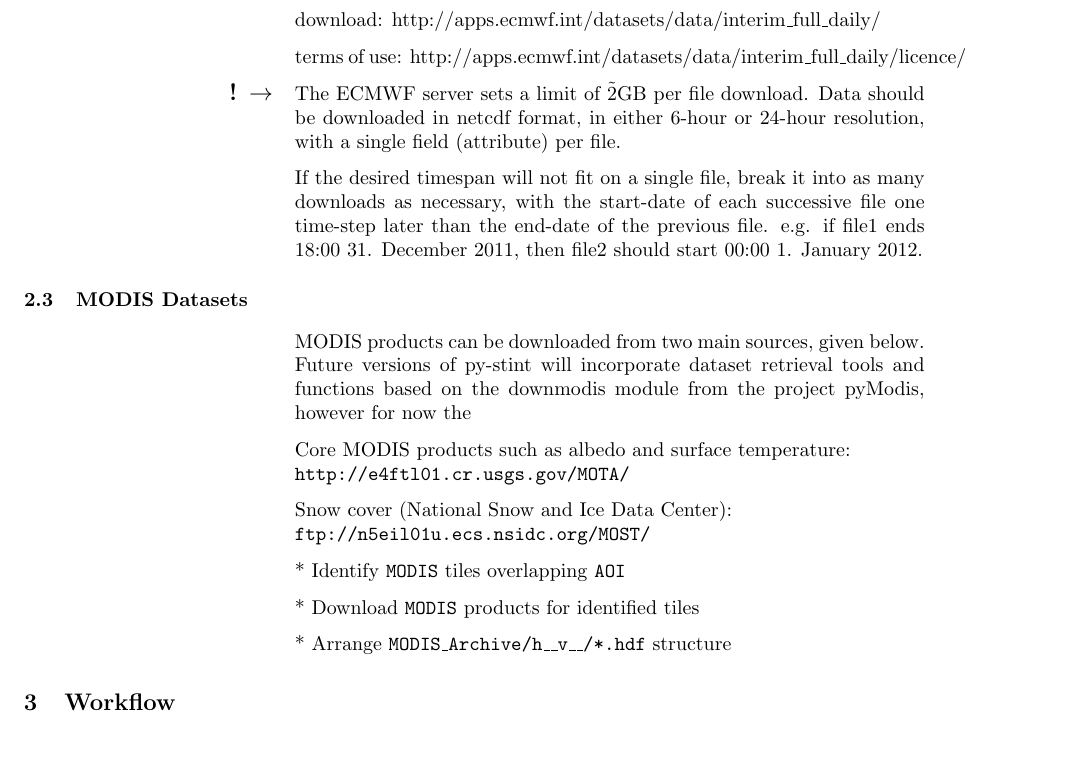
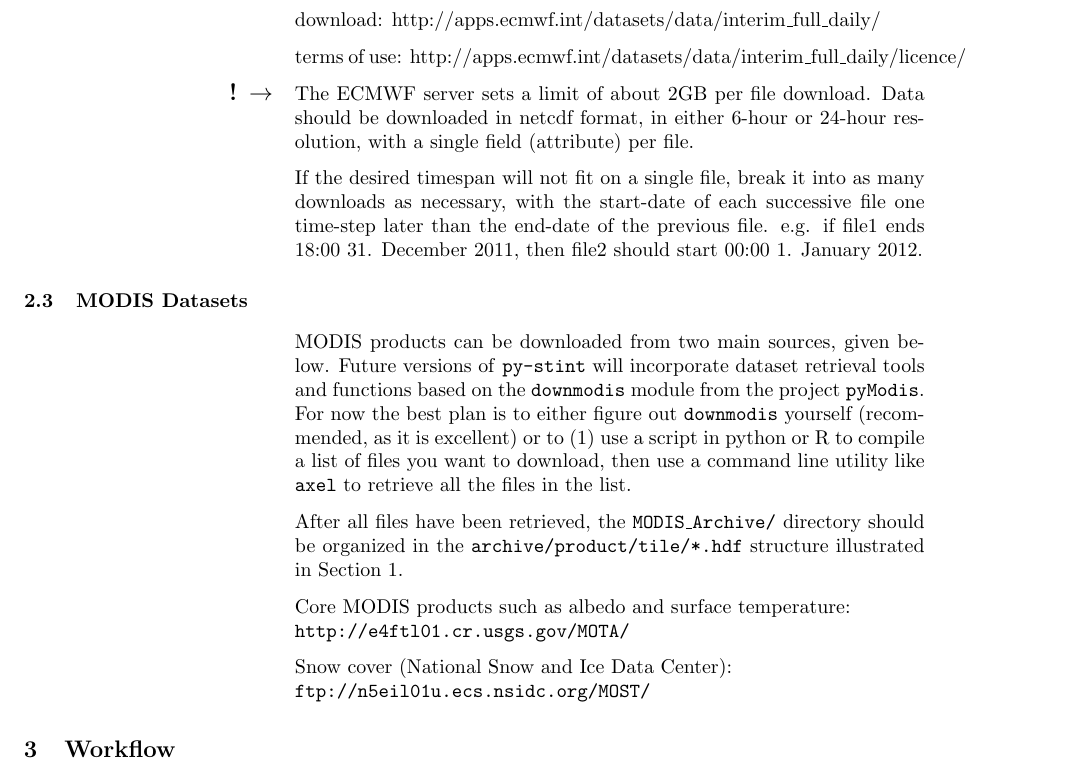
Before and after one commit to wileysb/py-stint, a LaTeX document (UserGuide/stint-doc.tex): part of page 3 of 5, cut so that both start at the same text, the shorter picture padded with empty space. Compiled offline with pdfLaTeX.

Commit message:
UserGuide progress

```diff
--- a/stint-UserGuide/stint-doc.tex
+++ b/UserGuide/stint-doc.tex
@@ -18,7 +18,7 @@
 \title{py-stint: PYthon Spatial/Temporal INtersection Toolset}
 \author{IndEcol @ Norges teknisk-naturvitenskapelige universitet \\
 Wiley Bogren \\
-2014-08-25   \\
+2014-09-05   \\
 --- Version 1.1}
 
 \date{}
@@ -122,13 +122,14 @@ http://apps.ecmwf.int/datasets/data/interim\_full\_daily/licence/
 
 
 \attention
-The ECMWF server sets a limit of \~2GB per file download.  Data should be downloaded in netcdf format, in either 6-hour or 24-hour resolution, with a single field (attribute) per file.
+The ECMWF server sets a limit of about 2GB per file download.  Data should be downloaded in netcdf format, in either 6-hour or 24-hour resolution, with a single field (attribute) per file.
 
 If the desired timespan will not fit on a single file, break it into as many downloads as necessary, with the start-date of each successive file one time-step later than the end-date of the previous file. e.g. if file1 ends 18:00 31. December 2011, then file2 should start 00:00 1. January 2012.
 
 \subsection{MODIS Datasets}\label{modis}
-MODIS products can be downloaded from two main sources, given below.  Future versions of py-stint will incorporate dataset retrieval tools and functions based on the downmodis module from the project pyModis, however for now the
+MODIS products can be downloaded from two main sources, given below.  Future versions of \texttt{py-stint} will incorporate dataset retrieval tools and functions based on the \texttt{downmodis} module from the project \texttt{pyModis}. For now the best plan is to either figure out \texttt{downmodis} yourself (recommended, as it is excellent) or to (1) use a script in python or R to compile a list of files you want to download, then use a command line utility like \texttt{axel} to retrieve all the files in the list.
 
+After all files have been retrieved, the \texttt{MODIS\_Archive/} directory should be organized in the \texttt{archive/product/tile/*.hdf} structure illustrated in Section \ref{dirs}.
 
 Core MODIS products such as albedo and surface temperature:\\
 \texttt{http://e4ftl01.cr.usgs.gov/MOTA/}
@@ -137,11 +138,6 @@ Core MODIS products such as albedo and surface temperature:\\
 Snow cover (National Snow and Ice Data Center):\\
 \texttt{ftp://n5eil01u.ecs.nsidc.org/MOST/}
 
-* Identify \texttt{MODIS} tiles overlapping \texttt{AOI}
-
-* Download \texttt{MODIS} products for identified tiles
-
-* Arrange \texttt{MODIS\_Archive/h\_\_v\_\_/*.hdf} structure
 
 \section{Workflow}\label{run}
 \begin{enumerate}[i)]
```
Also changed, not shown: UserGuide/lay_e2.tex (renamed from stint-UserGuide/lay_e2.tex), UserGuide/layout_e.pdf (renamed from stint-UserGuide/layout_e.pdf), UserGuide/layout_e.tex (renamed from stint-UserGuide/layout_e.tex), UserGuide/pagepc.sty (renamed from stint-UserGuide/pagepc.sty), UserGuide/refman.pdf (renamed from stint-UserGuide/refman.pdf), UserGuide/stint-doc.pdf (renamed from stint-UserGuide/stint-doc.pdf), 8 other files.
